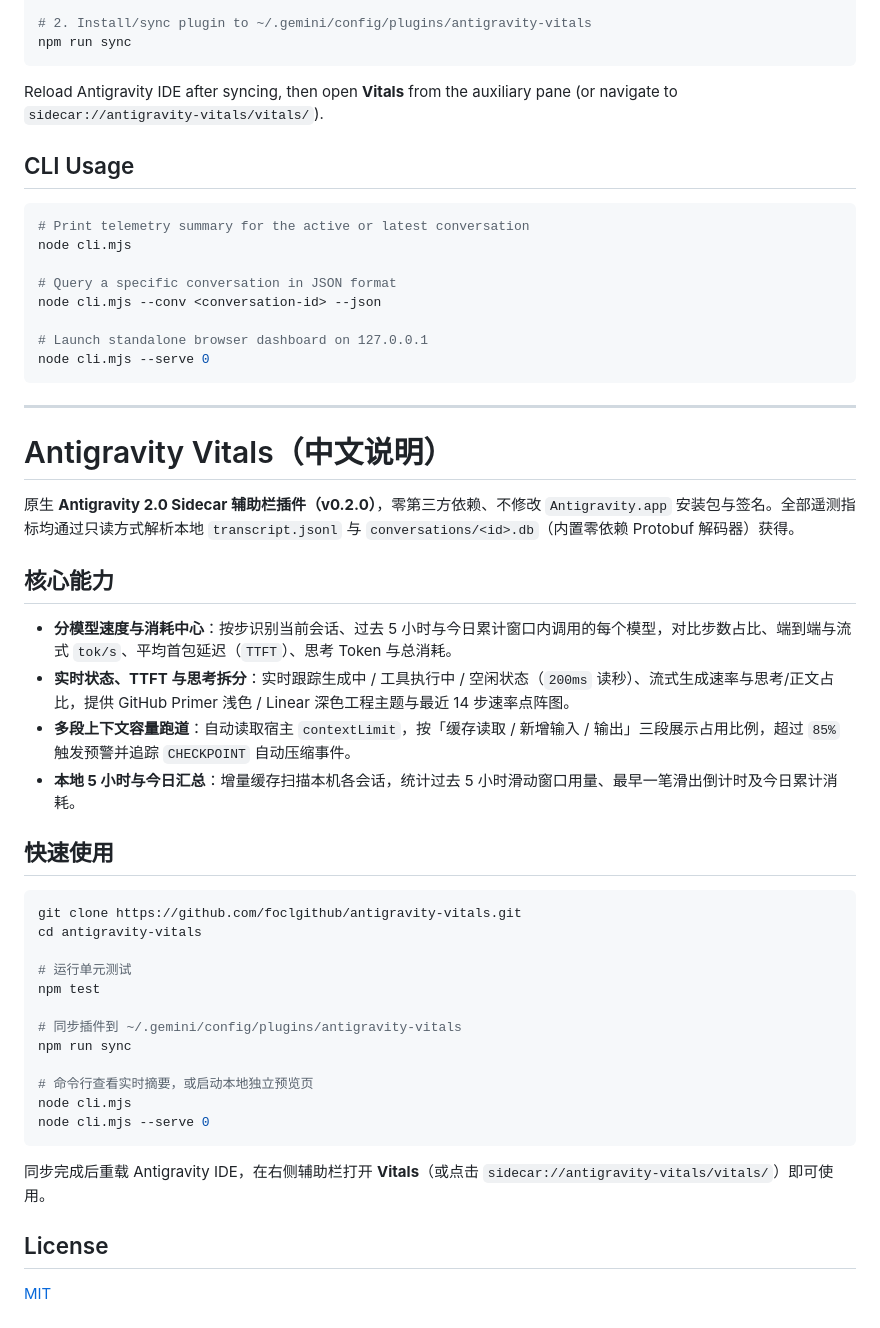
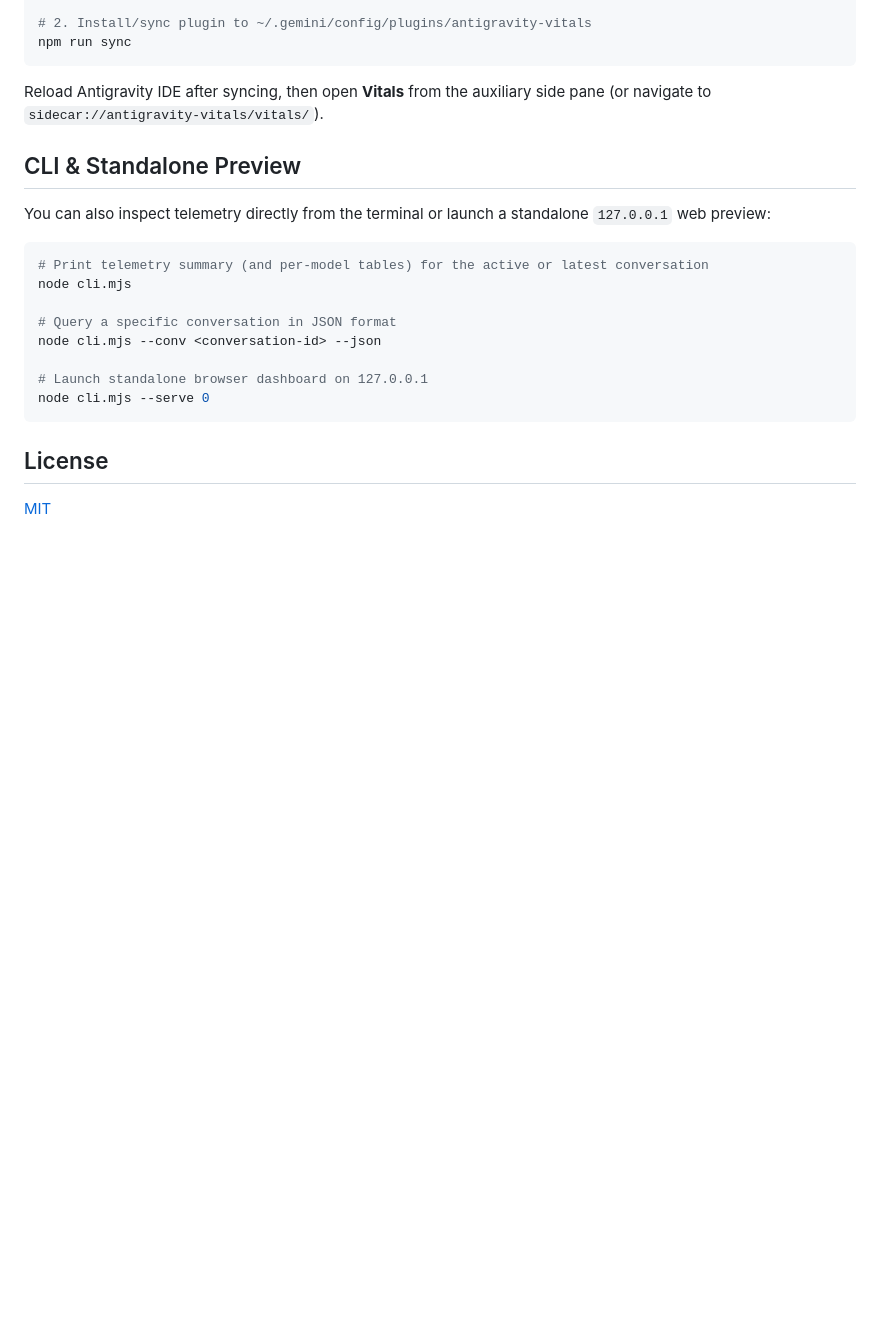
Before and after one commit to foclgithub/antigravity-vitals, a Markdown page: README.md, the part around one of its changes. GitHub-like rendering; blank space fills up the shorter version.

````diff
--- a/README.md
+++ b/README.md
@@ -32,12 +46,14 @@ npm test
 npm run sync
 ```
 
-Reload Antigravity IDE after syncing, then open **Vitals** from the auxiliary pane (or navigate to `sidecar://antigravity-vitals/vitals/`).
+Reload Antigravity IDE after syncing, then open **Vitals** from the auxiliary side pane (or navigate to `sidecar://antigravity-vitals/vitals/`).
 
-## CLI Usage
+## CLI & Standalone Preview
+
+You can also inspect telemetry directly from the terminal or launch a standalone `127.0.0.1` web preview:
 
 ```bash
-# Print telemetry summary for the active or latest conversation
+# Print telemetry summary (and per-model tables) for the active or latest conversation
 node cli.mjs
 
 # Query a specific conversation in JSON format
@@ -47,38 +63,6 @@ node cli.mjs --conv <conversation-id> --json
 node cli.mjs --serve 0
 ```
 
----
-
-# Antigravity Vitals（中文说明）
-
-原生 **Antigravity 2.0 Sidecar 辅助栏插件（v0.2.0）**，零第三方依赖、不修改 `Antigravity.app` 安装包与签名。全部遥测指标均通过只读方式解析本地 `transcript.jsonl` 与 `conversations/<id>.db`（内置零依赖 Protobuf 解码器）获得。
-
-## 核心能力
-
-- **分模型速度与消耗中心**：按步识别当前会话、过去 5 小时与今日累计窗口内调用的每个模型，对比步数占比、端到端与流式 `tok/s`、平均首包延迟（`TTFT`）、思考 Token 与总消耗。
-- **实时状态、TTFT 与思考拆分**：实时跟踪生成中 / 工具执行中 / 空闲状态（`200ms` 读秒）、流式生成速率与思考/正文占比，提供 GitHub Primer 浅色 / Linear 深色工程主题与最近 14 步速率点阵图。
-- **多段上下文容量跑道**：自动读取宿主 `contextLimit`，按「缓存读取 / 新增输入 / 输出」三段展示占用比例，超过 `85%` 触发预警并追踪 `CHECKPOINT` 自动压缩事件。
-- **本地 5 小时与今日汇总**：增量缓存扫描本机各会话，统计过去 5 小时滑动窗口用量、最早一笔滑出倒计时及今日累计消耗。
-
-## 快速使用
-
-```bash
-git clone https://github.com/foclgithub/antigravity-vitals.git
-cd antigravity-vitals
-
-# 运行单元测试
-npm test
-
-# 同步插件到 ~/.gemini/config/plugins/antigravity-vitals
-npm run sync
-
-# 命令行查看实时摘要，或启动本地独立预览页
-node cli.mjs
-node cli.mjs --serve 0
-```
-
-同步完成后重载 Antigravity IDE，在右侧辅助栏打开 **Vitals**（或点击 `sidecar://antigravity-vitals/vitals/`）即可使用。
-
 ## License
 
 [MIT](./LICENSE)
````
Also changed, not shown: other parts of README.md (+25 -11 lines), docs/vitals-dark.png (added), docs/vitals-light.png (added).
